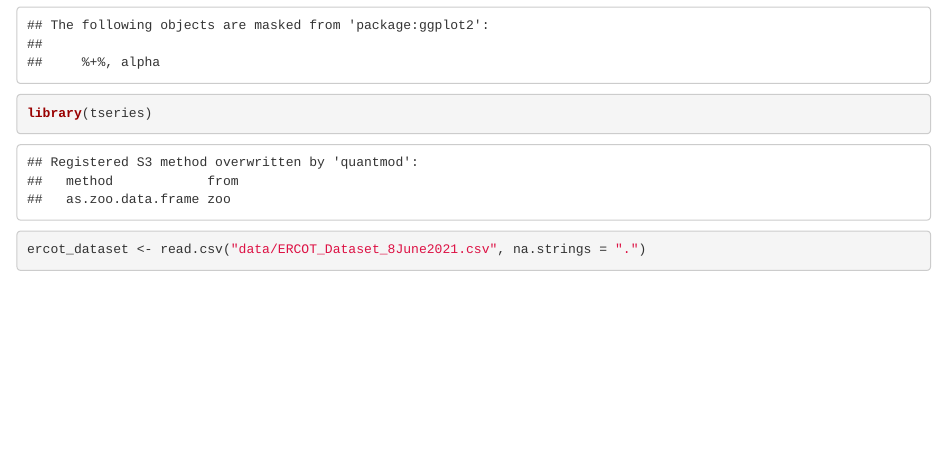
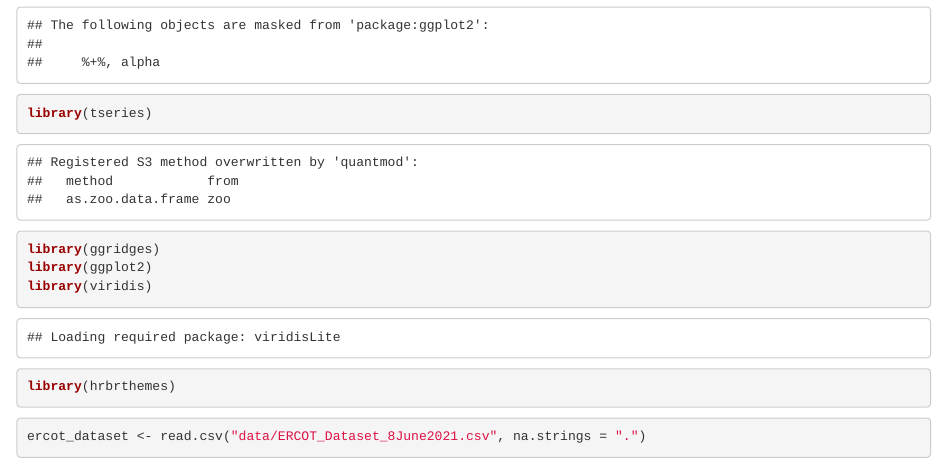
Before and after one commit to duckroller/ERCOT-Transition-Analysis, an R Markdown document (ercot_stats.Rmd): the page in a window 1100 px wide, from 700 px down. Rendered offline with R 4.5, knitr and Pandoc, with nearby package versions; some code elsewhere in the file could not run offline.

Commit message:
Update ercot_stats.Rmd

````diff
--- a/ercot_stats.Rmd
+++ b/ercot_stats.Rmd
@@ -16,6 +15,11 @@ library(lubridate)
 library(ggplot2)
 library(psych)
 library(tseries)
+
+library(ggridges)
+library(ggplot2)
+library(viridis)
+library(hrbrthemes)
 ```
 
 ```{r}
````
Also changed, not shown: ercot_stats.Rmd (11 more changed lines).
